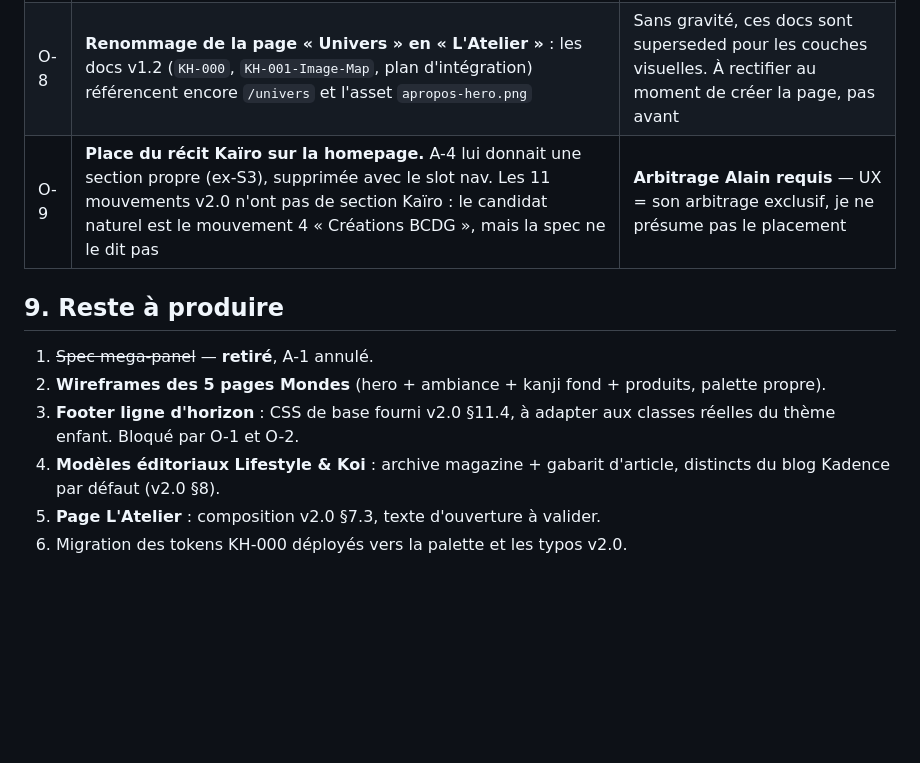
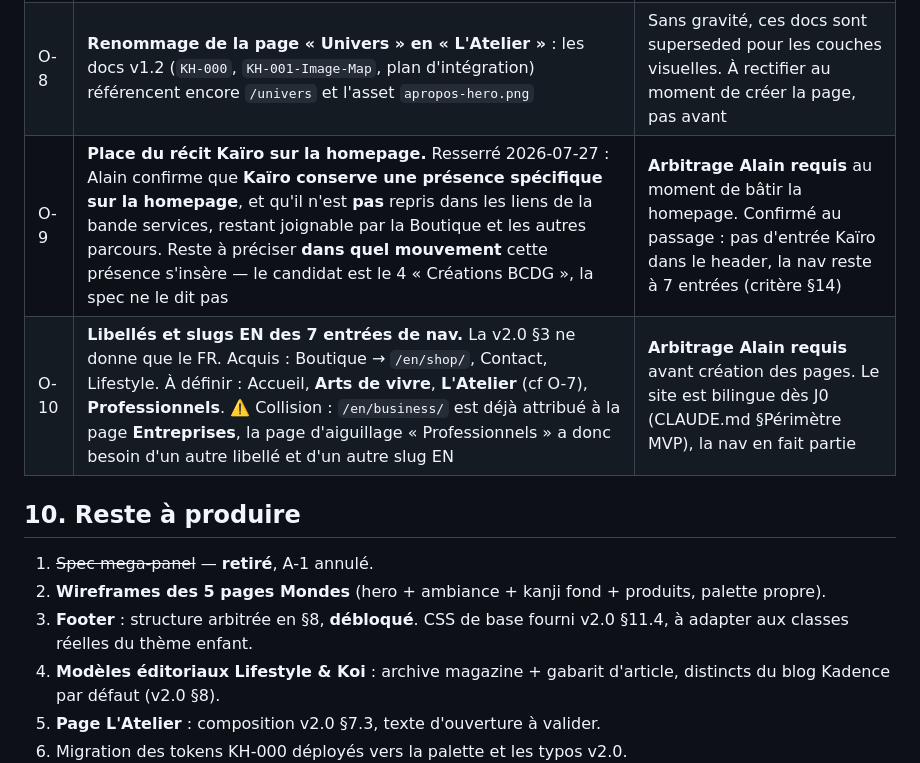
Before and after one commit to Ahlaoban/koinobori-house, a Markdown page: docs/ux-architecture.md, the part around one of its changes. Rendered like a GitHub page; blank space fills up the shorter version.

```diff
--- a/docs/ux-architecture.md
+++ b/docs/ux-architecture.md
@@ -158,13 +195,14 @@ Bouton panier : **angles droits**, fond vermillon, typo DM Sans. Prix visible sa
 | O-6 | **Fallback hero** : `README_assets` §5 propose `#f3ebdd`, la palette v2.0 `--kh-washi` vaut `#F8F4EE` | Résolu sans arbitrage : retenir `--kh-washi` |
 | O-7 | **Slug EN de « L'Atelier »**. `workshop` se lit *atelier de production* et heurte frontalement la doctrine. Pistes sans risque : `/en/the-house/`, `/en/our-story/`, `/en/about/` | **Arbitrage Alain requis** avant création de la page. Aucune page éditoriale n'existe encore sur staging, donc aucune migration de slug à craindre |
 | O-8 | **Renommage de la page « Univers » en « L'Atelier »** : les docs v1.2 (`KH-000`, `KH-001-Image-Map`, plan d'intégration) référencent encore `/univers` et l'asset `apropos-hero.png` | Sans gravité, ces docs sont superseded pour les couches visuelles. À rectifier au moment de créer la page, pas avant |
-| O-9 | **Place du récit Kaïro sur la homepage.** A-4 lui donnait une section propre (ex-S3), supprimée avec le slot nav. Les 11 mouvements v2.0 n'ont pas de section Kaïro : le candidat naturel est le mouvement 4 « Créations BCDG », mais la spec ne le dit pas | **Arbitrage Alain requis** — UX = son arbitrage exclusif, je ne présume pas le placement |
+| O-9 | **Place du récit Kaïro sur la homepage.** Resserré 2026-07-27 : Alain confirme que **Kaïro conserve une présence spécifique sur la homepage**, et qu'il n'est **pas** repris dans les liens de la bande services, restant joignable par la Boutique et les autres parcours. Reste à préciser **dans quel mouvement** cette présence s'insère — le candidat est le 4 « Créations BCDG », la spec ne le dit pas | **Arbitrage Alain requis** au moment de bâtir la homepage. Confirmé au passage : pas d'entrée Kaïro dans le header, la nav reste à 7 entrées (critère §14) |
+| O-10 | **Libellés et slugs EN des 7 entrées de nav.** La v2.0 §3 ne donne que le FR. Acquis : Boutique → `/en/shop/`, Contact, Lifestyle. À définir : Accueil, **Arts de vivre**, **L'Atelier** (cf O-7), **Professionnels**. ⚠️ Collision : `/en/business/` est déjà attribué à la page **Entreprises**, la page d'aiguillage « Professionnels » a donc besoin d'un autre libellé et d'un autre slug EN | **Arbitrage Alain requis** avant création des pages. Le site est bilingue dès J0 (CLAUDE.md §Périmètre MVP), la nav en fait partie |
 
-## 9. Reste à produire
+## 10. Reste à produire
 
 1. ~~Spec mega-panel~~ — **retiré**, A-1 annulé.
 2. **Wireframes des 5 pages Mondes** (hero + ambiance + kanji fond + produits, palette propre).
-3. **Footer ligne d'horizon** : CSS de base fourni v2.0 §11.4, à adapter aux classes réelles du thème enfant. Bloqué par O-1 et O-2.
+3. **Footer** : structure arbitrée en §8, **débloqué**. CSS de base fourni v2.0 §11.4, à adapter aux classes réelles du thème enfant.
 4. **Modèles éditoriaux Lifestyle & Koi** : archive magazine + gabarit d'article, distincts du blog Kadence par défaut (v2.0 §8).
 5. **Page L'Atelier** : composition v2.0 §7.3, texte d'ouverture à valider.
 6. Migration des tokens KH-000 déployés vers la palette et les typos v2.0.
```
Also changed, not shown: other parts of docs/ux-architecture.md (+40 -3 lines), CLAUDE.md (+9 -1 lines), docs/ux-backlog.md (+1 -1 lines).
